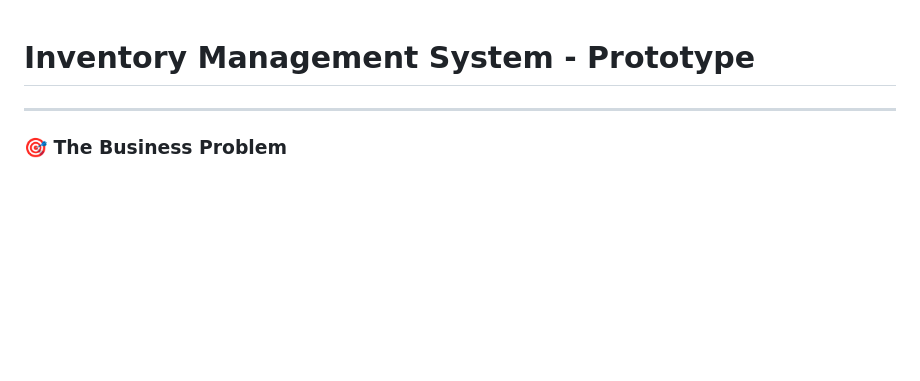
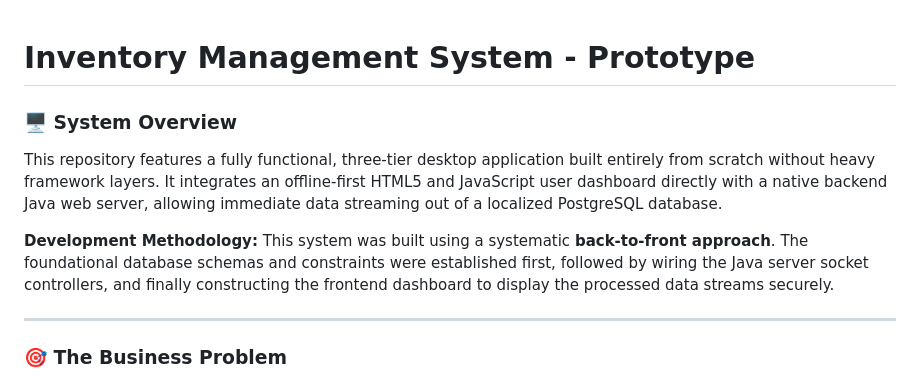
Before and after one commit to naftalmambo/ifs-warehouse-db, a Markdown page: README.md, the part around the change. GitHub-like rendering; blank space fills up the shorter version.

Commit message:
Document back-to-front development methodology in system overview

```diff
--- a/README.md
+++ b/README.md
@@ -1,4 +1,10 @@
 # Inventory Management System - Prototype
+
+### 🖥️ System Overview
+
+This repository features a fully functional, three-tier desktop application built entirely from scratch without heavy framework layers. It integrates an offline-first HTML5 and JavaScript user dashboard directly with a native backend Java web server, allowing immediate data streaming out of a localized PostgreSQL database.
+
+**Development Methodology:** This system was built using a systematic **back-to-front approach**. The foundational database schemas and constraints were established first, followed by wiring the Java server socket controllers, and finally constructing the frontend dashboard to display the processed data streams securely.
 
 ---
 
```
